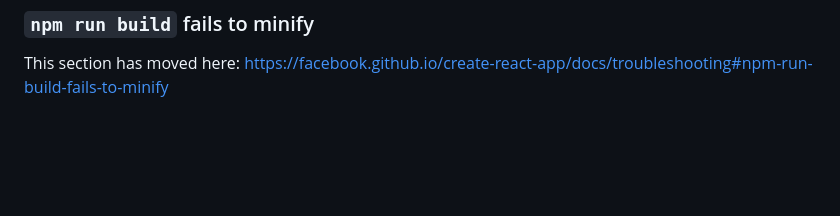
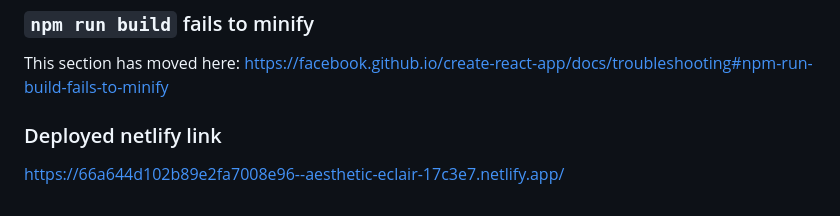
Before and after one commit to siddhi1507/RTK, a Markdown page: README.md, the part around the change. Rendered like a GitHub page; blank space fills up the shorter version.

```diff
--- a/README.md
+++ b/README.md
@@ -68,3 +68,6 @@ This section has moved here: [https://facebook.github.io/create-react-app/docs/d
 ### `npm run build` fails to minify
 
 This section has moved here: [https://facebook.github.io/create-react-app/docs/troubleshooting#npm-run-build-fails-to-minify](https://facebook.github.io/create-react-app/docs/troubleshooting#npm-run-build-fails-to-minify)
+
+### Deployed netlify link
+https://66a644d102b89e2fa7008e96--aesthetic-eclair-17c3e7.netlify.app/
```
